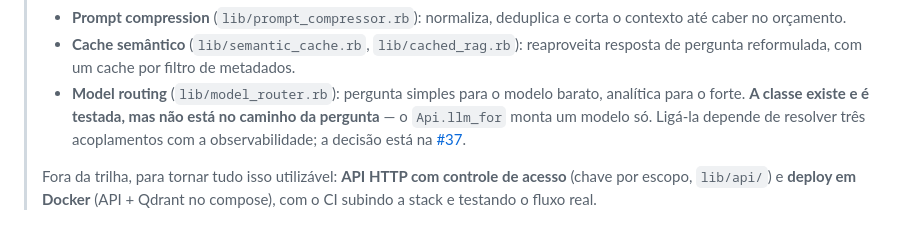
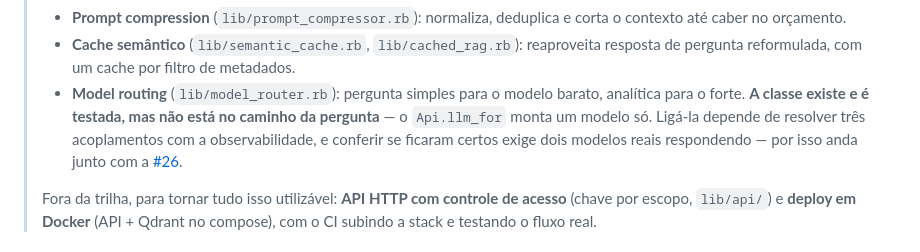
Before and after one commit to Hirley/AIAD, a Markdown page: ROADMAP.md, the part around the change. Drawn GitHub-style.

```diff
--- a/ROADMAP.md
+++ b/ROADMAP.md
@@ -56,7 +56,7 @@ Acompanhamento das tarefas no board: https://github.com/users/Hirley/projects/4
 > - **Tokens** (`lib/token_counter.rb`, `lib/usage_meter.rb`): estimativa por resposta e acumulado de tokens e custo por modelo.
 > - **Prompt compression** (`lib/prompt_compressor.rb`): normaliza, deduplica e corta o contexto até caber no orçamento.
 > - **Cache semântico** (`lib/semantic_cache.rb`, `lib/cached_rag.rb`): reaproveita resposta de pergunta reformulada, com um cache por filtro de metadados.
-> - **Model routing** (`lib/model_router.rb`): pergunta simples para o modelo barato, analítica para o forte. **A classe existe e é testada, mas não está no caminho da pergunta** — o `Api.llm_for` monta um modelo só. Ligá-la depende de resolver três acoplamentos com a observabilidade; a decisão está na [#37](https://github.com/Hirley/AIAD/issues/37).
+> - **Model routing** (`lib/model_router.rb`): pergunta simples para o modelo barato, analítica para o forte. **A classe existe e é testada, mas não está no caminho da pergunta** — o `Api.llm_for` monta um modelo só. Ligá-la depende de resolver três acoplamentos com a observabilidade, e conferir se ficaram certos exige dois modelos reais respondendo — por isso anda junto com a [#26](https://github.com/Hirley/AIAD/issues/26).
 >
 > Fora da trilha, para tornar tudo isso utilizável: **API HTTP com controle de acesso** (chave por escopo, `lib/api/`) e **deploy em Docker** (API + Qdrant no compose), com o CI subindo a stack e testando o fluxo real.
 
```
Also changed, not shown: README.md (+9 -3 lines).
